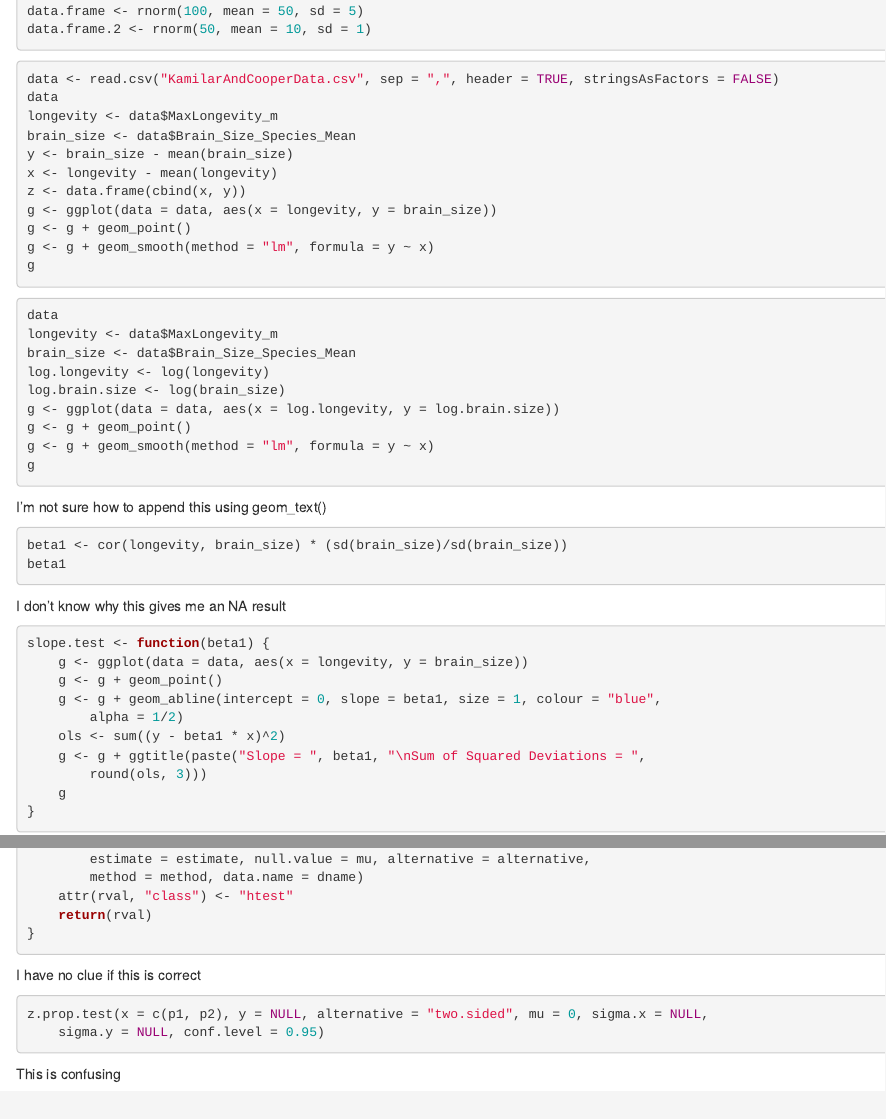
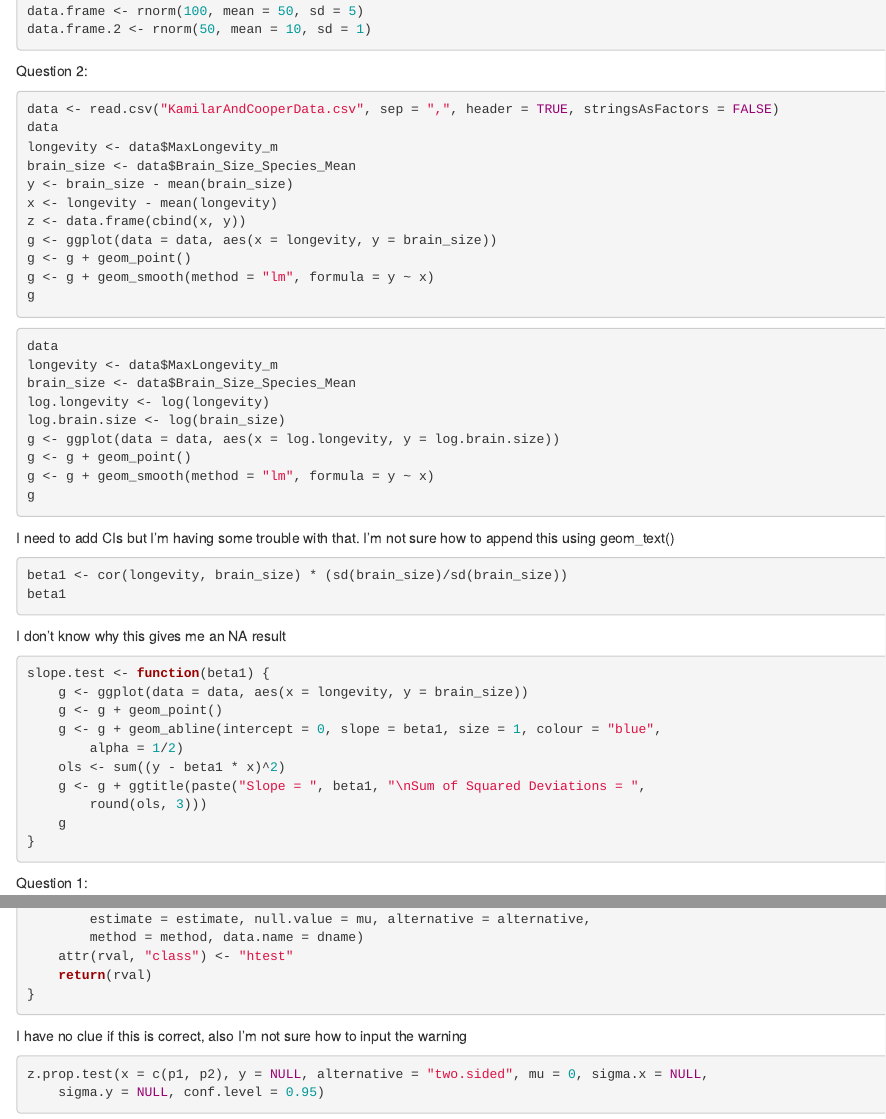
Before and after one commit to erin1928/AN588_Malfunction_erinea, an R Markdown document (erinea_OriginalHomeworkCode_04.Rmd): the page in a window 1100 px wide, from 260 px down, and a second part further down, joined at a grey line. Rendered offline with R 4.5, knitr and Pandoc, with nearby package versions; the code chunks are not run, so their results and figures are left out.

Commit message:
FINAL PUSH

````diff
--- a/erinea_OriginalHomeworkCode_04.Rmd
+++ b/erinea_OriginalHomeworkCode_04.Rmd
@@ -19,7 +19,7 @@ p0 <- 0.75 #random
 data.frame <- rnorm(100, mean = 50, sd = 5)
 data.frame.2 <- rnorm(50, mean = 10, sd = 1)
 ```
-
+Question 2:
 ```{r 2, include=TRUE}
 data <- read.csv("KamilarAndCooperData.csv", sep = ",", header = TRUE, stringsAsFactors = FALSE)
 data
@@ -44,6 +44,7 @@ g <- g + geom_point()
 g <- g + geom_smooth(method = "lm", formula = y ~ x)
 g
 ```
+I need to add CIs but I'm having some trouble with that.
 I'm not sure how to append this using geom_text()
 
 ```{r 4, include=TRUE}
@@ -65,6 +66,7 @@ slope.test <- function(beta1) {
 }
 ```
 
+Question 1:
 ```{r 6, include=TRUE}
 z.prop.test <- function (x, y = NULL, alternative = "two.sided", mu = 0, sigma.x = NULL,
     sigma.y = NULL, conf.level = 0.95)
@@ -145,7 +147,7 @@ z.prop.test <- function (x, y = NULL, alternative = "two.sided", mu = 0, sigma.x
     return(rval)
 }
 ```
-I have no clue if this is correct
+I have no clue if this is correct, also I'm not sure how to input the warning
 ```{r 7, include=TRUE}
 z.prop.test(x = c(p1, p2), y = NULL, alternative = "two.sided", mu = 0, sigma.x = NULL,
     sigma.y = NULL, conf.level = 0.95)
````
